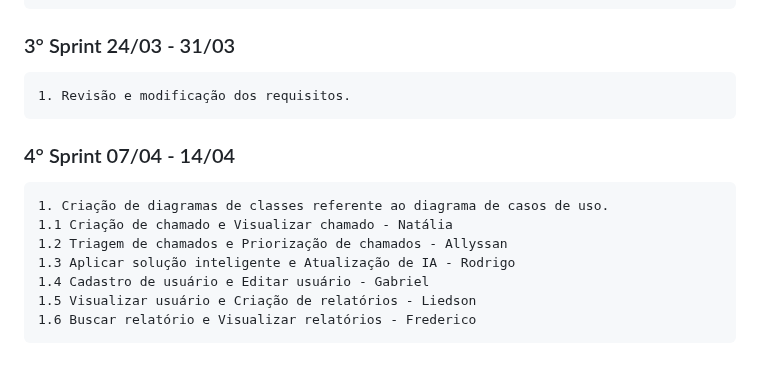
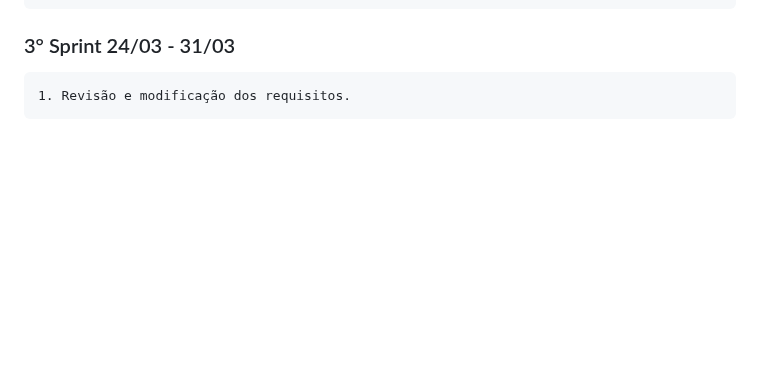
Before and after one commit to liedson-silva/Gerenciamento-de-chamados, a Markdown page: README.md, the part around the change. GitHub-like rendering; blank space fills up the shorter version.

```diff
--- a/README.md
+++ b/README.md
@@ -76,13 +76,3 @@ Admin fará atualização do banco de conhecimento da IA com base em chamados re
 <pre>
 1. Revisão e modificação dos requisitos.
 </pre>
-### 4° Sprint 07/04 - 14/04
-<pre>
-1. Criação de diagramas de classes referente ao diagrama de casos de uso.
-1.1 Criação de chamado e Visualizar chamado - Natália
-1.2 Triagem de chamados e Priorização de chamados - Allyssan
-1.3 Aplicar solução inteligente e Atualização de IA - Rodrigo
-1.4 Cadastro de usuário e Editar usuário - Gabriel
-1.5 Visualizar usuário e Criação de relatórios - Liedson
-1.6 Buscar relatório e Visualizar relatórios - Frederico
-</pre>
```
